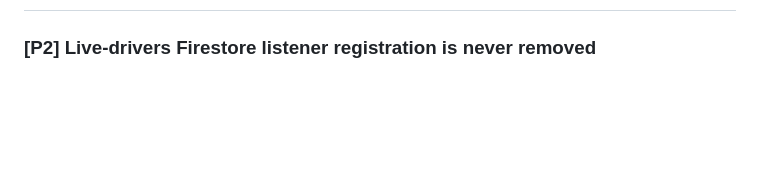
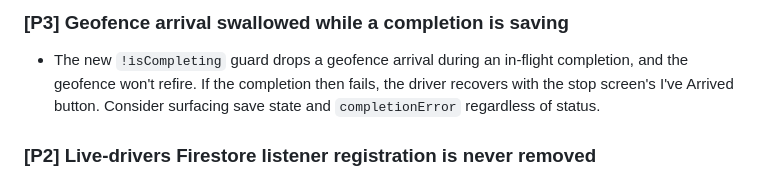
Before and after one commit to hsbizhub26-arch/whyte-routes, a Markdown page: V1.1_BACKLOG.md, the part around one of its changes. GitHub-like rendering; blank space fills up the shorter version.

```diff
--- a/V1.1_BACKLOG.md
+++ b/V1.1_BACKLOG.md
@@ -26,3 +92,8 @@ Build 50 (v1.0, `main` @ `e5a37c6`) is frozen in App Review — nothing here tou
+### [P3] Geofence arrival swallowed while a completion is saving
+- The new `!isCompleting` guard drops a geofence arrival during an in-flight completion,
+  and the geofence won't refire. If the completion then fails, the driver recovers with
+  the stop screen's I've Arrived button. Consider surfacing save state and
+  `completionError` regardless of status.
 
 ### [P2] Live-drivers Firestore listener registration is never removed
 - `FirestoreDriverRepository.listenToDrivers` calls `addSnapshotListener` but
```
Also changed, not shown: other parts of V1.1_BACKLOG.md (+66 -0 lines).
